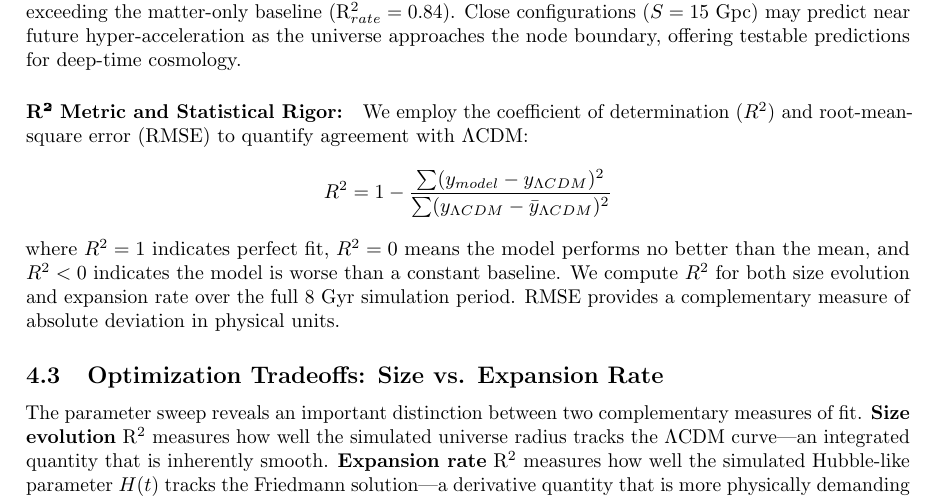
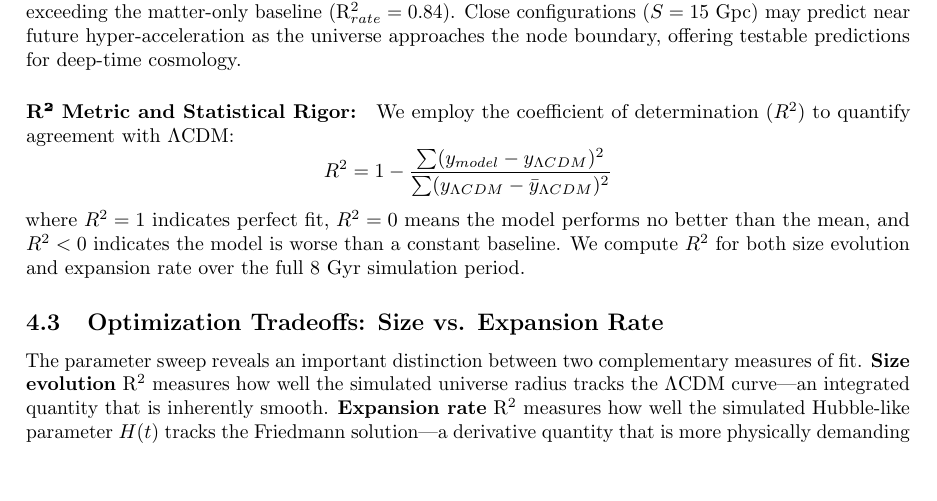
Before and after one commit to MartinGamsby/ProgenitorNodeModelCosmology, a LaTeX paper (docs/paper.tex): part of page 9 of 18, cut so that both start at the same text, the shorter picture padded with empty space. Compiled offline with pdfLaTeX.

Commit message:
Remove RMSE that doesn't mention a number

```diff
--- a/docs/paper.tex
+++ b/docs/paper.tex
@@ -246,13 +246,12 @@ The mass range spans over two orders of magnitude ($92$-$9000 \times M_{obs}$),
 Close configurations ($S = 15$ Gpc) may predict near future hyper-acceleration as the universe approaches the node boundary, offering testable predictions for deep-time cosmology.
 
 \paragraph{R² Metric and Statistical Rigor:}
-We employ the coefficient of determination ($R^2$) and root-mean-square error (RMSE) to quantify agreement with $\Lambda$CDM:
+We employ the coefficient of determination ($R^2$) to quantify agreement with $\Lambda$CDM:
 \[
 R^2 = 1 - \frac{\sum (y_{model} - y_{\Lambda CDM})^2}{\sum (y_{\Lambda CDM} - \bar{y}_{\Lambda CDM})^2}
 \]
 where $R^2 = 1$ indicates perfect fit, $R^2 = 0$ means the model performs no better than the mean, and $R^2 < 0$ indicates the model is worse than a constant baseline.
 We compute $R^2$ for both size evolution and expansion rate over the full 8 Gyr simulation period.
-RMSE provides a complementary measure of absolute deviation in physical units.
 
 \subsection{Optimization Tradeoffs: Size vs. Expansion Rate}
 
```
